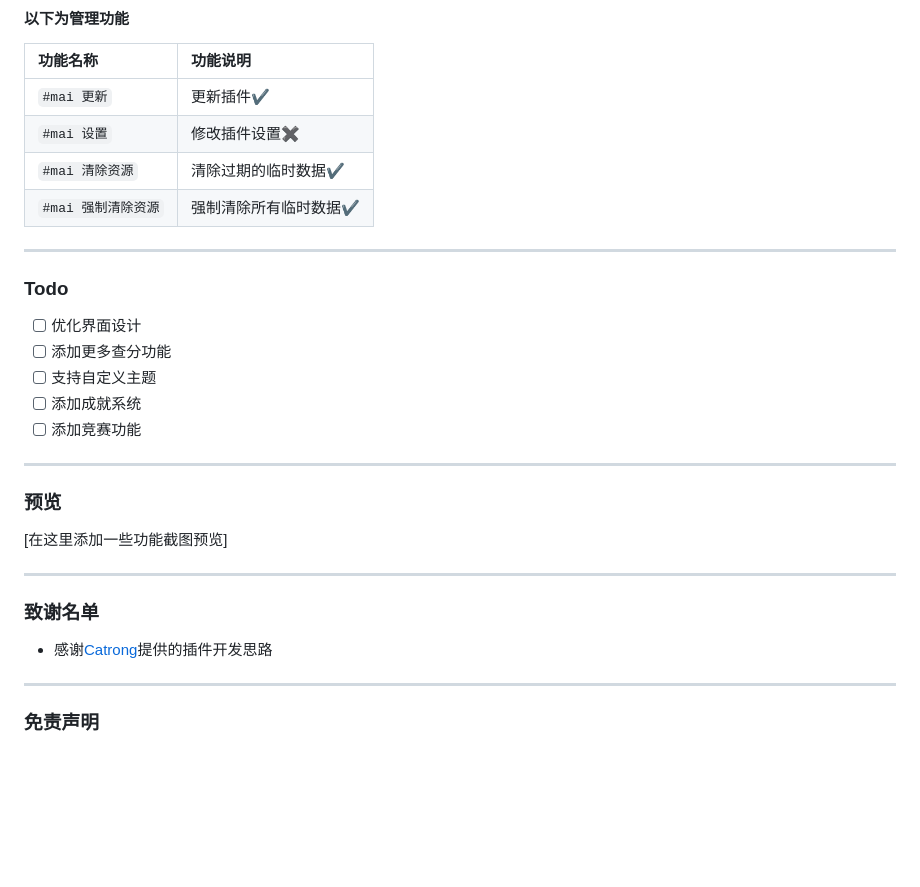
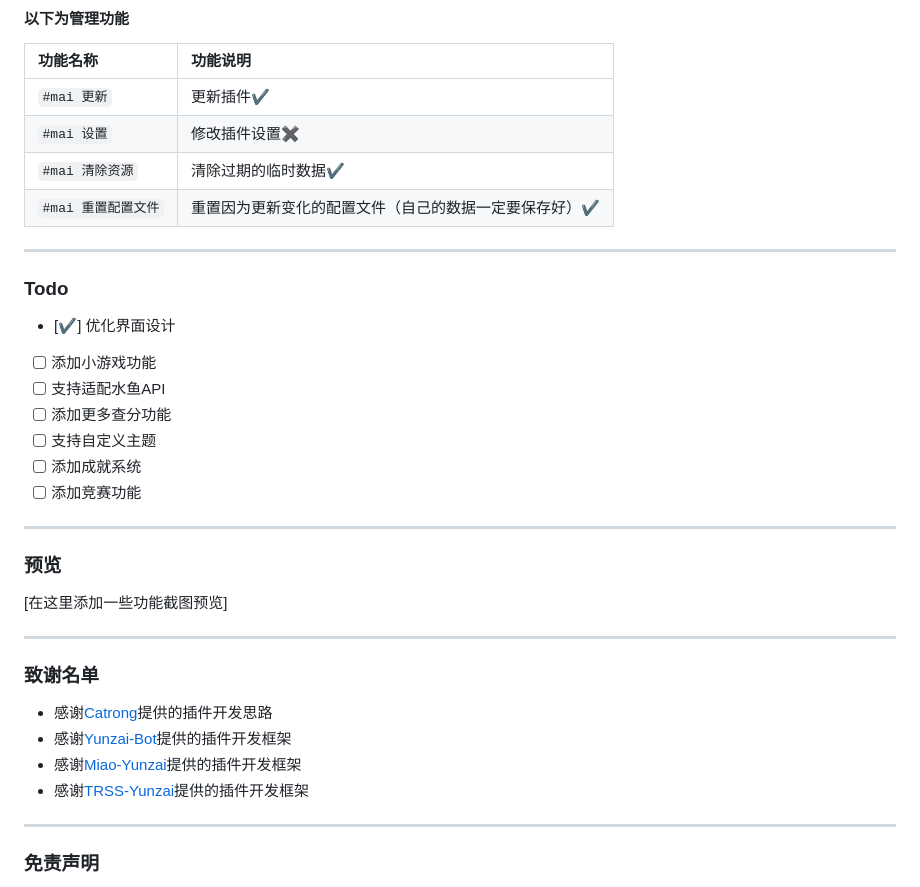
Before and after one commit to A1Panda/maimai-plugin, a Markdown page: README.md, the part around one of its changes. Drawn GitHub-style; blank space fills up the shorter version.

Commit message:
更新README

```diff
--- a/README.md
+++ b/README.md
@@ -74,13 +74,15 @@ pnpm install -P
 | `#mai 更新` | 更新插件✔️
 | `#mai 设置` | 修改插件设置✖️
 | `#mai 清除资源` | 清除过期的临时数据✔️
-| `#mai 强制清除资源` | 强制清除所有临时数据✔️
+| `#mai 重置配置文件` | 重置因为更新变化的配置文件（自己的数据一定要保存好）✔️
 
 ------
 
 ### Todo
 
-* [ ] 优化界面设计
+* [✔️] 优化界面设计
+* [ ] 添加小游戏功能
+* [ ] 支持适配水鱼API
 * [ ] 添加更多查分功能
 * [ ] 支持自定义主题
 * [ ] 添加成就系统
@@ -96,6 +98,9 @@ pnpm install -P
 ### 致谢名单
 
 * 感谢[Catrong](https://gitee.com/catrong)提供的插件开发思路
+* 感谢[Yunzai-Bot](https://gitee.com/yoimiya-kokomi/Yunzai-Bot)提供的插件开发框架
+* 感谢[Miao-Yunzai](https://gitee.com/yoimiya-kokomi/Miao-Yunzai)提供的插件开发框架
+* 感谢[TRSS-Yunzai](https://gitee.com/TimeRainStarSky/Yunzai)提供的插件开发框架
 
 ------
 
```
Also changed, not shown: other parts of README.md (+1 -1 lines).
